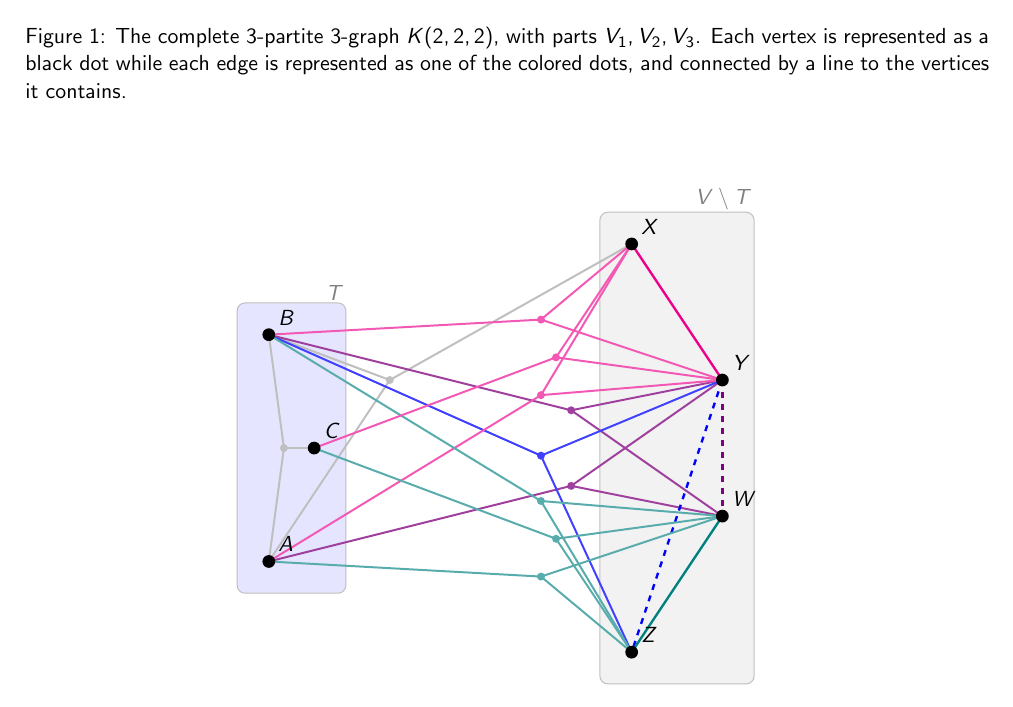
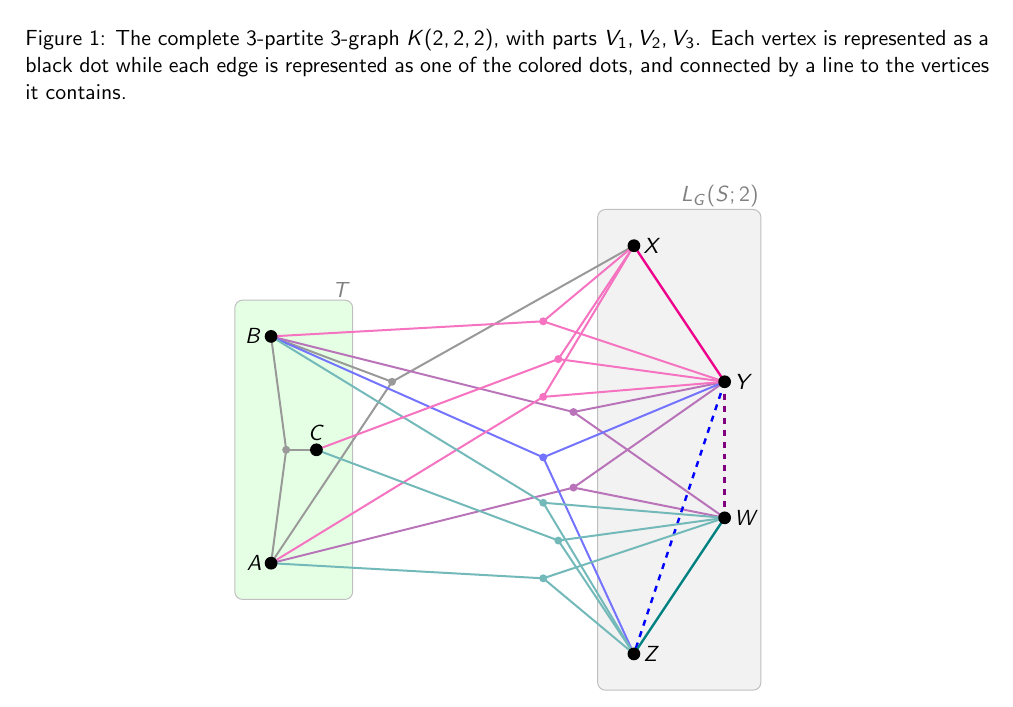
Before and after one commit to ferranEspuna/TFM, a LaTeX thesis (src/thesis.tex, which reads src/figures/common_link.tex): part of page 10 of 21, cut so that both start at the same text. Compiled offline with pdfLaTeX.

Commit message:
progress on the picture

```diff
--- a/src/figures/common_link.tex
+++ b/src/figures/common_link.tex
@@ -10,88 +10,88 @@
 \coordinate (W) at (10.00, 3.00);
 % Hyperedge root coordinates
 \coordinate (R0) at (6.000, 5.667);
-\coordinate (R2) at (6.000, 7.333);
-\coordinate (R3) at (6.667, 5.333);
-\coordinate (R4) at (6.000, 1.667);
-\coordinate (R5) at (6.000, 3.333);
-\coordinate (R6) at (2.667, 6.000);
-\coordinate (R7) at (6.667, 3.667);
-\coordinate (R8) at (6.000, 4.333);
-\coordinate (R9) at (0.333, 4.500);
-\coordinate (R10) at (6.333, 6.500);
-\coordinate (R11) at (6.333, 2.500);
+\coordinate (R1) at (6.000, 7.333);
+\coordinate (R2) at (6.667, 5.333);
+\coordinate (R3) at (6.000, 1.667);
+\coordinate (R4) at (6.000, 3.333);
+\coordinate (R5) at (2.667, 6.000);
+\coordinate (R6) at (6.667, 3.667);
+\coordinate (R7) at (6.000, 4.333);
+\coordinate (R8) at (0.333, 4.500);
+\coordinate (R9) at (6.333, 6.500);
+\coordinate (R10) at (6.333, 2.500);
 % Draw background boxes for T and V \ T
-\draw[fill=blue!10, rounded corners, line width=0.5pt, draw=gray!50] (-0.70, 1.30) rectangle (1.70, 7.70);
-\node at (1.70, 7.70) [anchor=south east, inner sep=1pt, text=gray] {$T$};
-\draw[fill=gray!10, rounded corners, line width=0.5pt, draw=gray!50] (7.30, -0.70) rectangle (10.70, 9.70);
-\node at (10.70, 9.70) [anchor=south east, inner sep=1pt, text=gray] {$V \setminus T$};
+\draw[fill=green!10, rounded corners, line width=0.5pt, draw=gray!50] (-0.80, 1.20) rectangle (1.80, 7.80);
+\node at (1.80, 7.80) [anchor=south east, inner sep=1pt, text=gray] {$T$};
+\draw[fill=gray!10, rounded corners, line width=0.5pt, draw=gray!50] (7.20, -0.80) rectangle (10.80, 9.80);
+\node at (10.80, 9.80) [anchor=south east, inner sep=1pt, text=gray] {$L_G(S; 2)$};
 % Draw hyperedges with |H n T| > k-j (dashed gray, background)
-\draw[line width=1.0pt, color=gray!50!white, solid] (R6) -- (A);
-\draw[line width=1.0pt, color=gray!50!white, solid] (R6) -- (B);
-\draw[line width=1.0pt, color=gray!50!white, solid] (R6) -- (X);
-\fill[gray!50!white] (R6) circle (2.5pt);
-\draw[line width=1.0pt, color=gray!50!white, solid] (R9) -- (A);
-\draw[line width=1.0pt, color=gray!50!white, solid] (R9) -- (B);
-\draw[line width=1.0pt, color=gray!50!white, solid] (R9) -- (C);
-\fill[gray!50!white] (R9) circle (2.5pt);
+\draw[line width=1.0pt, color=gray!80!white, solid] (R5) -- (A);
+\draw[line width=1.0pt, color=gray!80!white, solid] (R5) -- (B);
+\draw[line width=1.0pt, color=gray!80!white, solid] (R5) -- (X);
+\fill[gray!80!white] (R5) circle (2.5pt);
+\draw[line width=1.0pt, color=gray!80!white, solid] (R8) -- (A);
+\draw[line width=1.0pt, color=gray!80!white, solid] (R8) -- (B);
+\draw[line width=1.0pt, color=gray!80!white, solid] (R8) -- (C);
+\fill[gray!80!white] (R8) circle (2.5pt);
 % Draw hyperedges contributing to 'almost' links (dashed colored)
-\draw[line width=1.0pt, color=violet!75!white, solid] (R3) -- (B);
-\draw[line width=1.0pt, color=violet!75!white, solid] (R3) -- (Y);
-\draw[line width=1.0pt, color=violet!75!white, solid] (R3) -- (W);
-\fill[violet!75!white] (R3) circle (2.5pt);
-\draw[line width=1.0pt, color=violet!75!white, solid] (R7) -- (A);
-\draw[line width=1.0pt, color=violet!75!white, solid] (R7) -- (Y);
-\draw[line width=1.0pt, color=violet!75!white, solid] (R7) -- (W);
-\fill[violet!75!white] (R7) circle (2.5pt);
-\draw[line width=1.0pt, color=blue!75!white, solid] (R8) -- (B);
-\draw[line width=1.0pt, color=blue!75!white, solid] (R8) -- (Y);
-\draw[line width=1.0pt, color=blue!75!white, solid] (R8) -- (Z);
-\fill[blue!75!white] (R8) circle (2.5pt);
+\draw[line width=1.0pt, color=violet!55!white, solid] (R2) -- (B);
+\draw[line width=1.0pt, color=violet!55!white, solid] (R2) -- (Y);
+\draw[line width=1.0pt, color=violet!55!white, solid] (R2) -- (W);
+\fill[violet!55!white] (R2) circle (2.5pt);
+\draw[line width=1.0pt, color=violet!55!white, solid] (R6) -- (A);
+\draw[line width=1.0pt, color=violet!55!white, solid] (R6) -- (Y);
+\draw[line width=1.0pt, color=violet!55!white, solid] (R6) -- (W);
+\fill[violet!55!white] (R6) circle (2.5pt);
+\draw[line width=1.0pt, color=blue!55!white, solid] (R7) -- (B);
+\draw[line width=1.0pt, color=blue!55!white, solid] (R7) -- (Y);
+\draw[line width=1.0pt, color=blue!55!white, solid] (R7) -- (Z);
+\fill[blue!55!white] (R7) circle (2.5pt);
 % Draw 'almost' link edges (dashed colored)
 \draw[color=blue, very thick, dashed] (Y) -- (Z);
 \draw[color=violet, very thick, dashed] (Y) -- (W);
 % Draw hyperedges contributing to TRUE links (solid colored)
-\draw[line width=1.0pt, color=magenta!65!white, solid] (R0) -- (A);
-\draw[line width=1.0pt, color=magenta!65!white, solid] (R0) -- (X);
-\draw[line width=1.0pt, color=magenta!65!white, solid] (R0) -- (Y);
-\fill[magenta!65!white] (R0) circle (2.5pt);
-\draw[line width=1.0pt, color=magenta!65!white, solid] (R2) -- (B);
-\draw[line width=1.0pt, color=magenta!65!white, solid] (R2) -- (X);
-\draw[line width=1.0pt, color=magenta!65!white, solid] (R2) -- (Y);
-\fill[magenta!65!white] (R2) circle (2.5pt);
-\draw[line width=1.0pt, color=teal!65!white, solid] (R4) -- (A);
-\draw[line width=1.0pt, color=teal!65!white, solid] (R4) -- (Z);
-\draw[line width=1.0pt, color=teal!65!white, solid] (R4) -- (W);
-\fill[teal!65!white] (R4) circle (2.5pt);
-\draw[line width=1.0pt, color=teal!65!white, solid] (R5) -- (B);
-\draw[line width=1.0pt, color=teal!65!white, solid] (R5) -- (Z);
-\draw[line width=1.0pt, color=teal!65!white, solid] (R5) -- (W);
-\fill[teal!65!white] (R5) circle (2.5pt);
-\draw[line width=1.0pt, color=magenta!65!white, solid] (R10) -- (C);
-\draw[line width=1.0pt, color=magenta!65!white, solid] (R10) -- (X);
-\draw[line width=1.0pt, color=magenta!65!white, solid] (R10) -- (Y);
-\fill[magenta!65!white] (R10) circle (2.5pt);
-\draw[line width=1.0pt, color=teal!65!white, solid] (R11) -- (C);
-\draw[line width=1.0pt, color=teal!65!white, solid] (R11) -- (Z);
-\draw[line width=1.0pt, color=teal!65!white, solid] (R11) -- (W);
-\fill[teal!65!white] (R11) circle (2.5pt);
+\draw[line width=1.0pt, color=magenta!55!white, solid] (R0) -- (A);
+\draw[line width=1.0pt, color=magenta!55!white, solid] (R0) -- (X);
+\draw[line width=1.0pt, color=magenta!55!white, solid] (R0) -- (Y);
+\fill[magenta!55!white] (R0) circle (2.5pt);
+\draw[line width=1.0pt, color=magenta!55!white, solid] (R1) -- (B);
+\draw[line width=1.0pt, color=magenta!55!white, solid] (R1) -- (X);
+\draw[line width=1.0pt, color=magenta!55!white, solid] (R1) -- (Y);
+\fill[magenta!55!white] (R1) circle (2.5pt);
+\draw[line width=1.0pt, color=teal!55!white, solid] (R3) -- (A);
+\draw[line width=1.0pt, color=teal!55!white, solid] (R3) -- (Z);
+\draw[line width=1.0pt, color=teal!55!white, solid] (R3) -- (W);
+\fill[teal!55!white] (R3) circle (2.5pt);
+\draw[line width=1.0pt, color=teal!55!white, solid] (R4) -- (B);
+\draw[line width=1.0pt, color=teal!55!white, solid] (R4) -- (Z);
+\draw[line width=1.0pt, color=teal!55!white, solid] (R4) -- (W);
+\fill[teal!55!white] (R4) circle (2.5pt);
+\draw[line width=1.0pt, color=magenta!55!white, solid] (R9) -- (C);
+\draw[line width=1.0pt, color=magenta!55!white, solid] (R9) -- (X);
+\draw[line width=1.0pt, color=magenta!55!white, solid] (R9) -- (Y);
+\fill[magenta!55!white] (R9) circle (2.5pt);
+\draw[line width=1.0pt, color=teal!55!white, solid] (R10) -- (C);
+\draw[line width=1.0pt, color=teal!55!white, solid] (R10) -- (Z);
+\draw[line width=1.0pt, color=teal!55!white, solid] (R10) -- (W);
+\fill[teal!55!white] (R10) circle (2.5pt);
 % Draw TRUE common 2-link graph edges (solid colored)
 \draw[color=magenta, very thick, solid] (X) -- (Y);
 \draw[color=teal, very thick, solid] (Z) -- (W);
 % Draw other/generic hyperedges (solid gray)
 % Draw vertices (foreground layer)
 \fill[black] (A) circle (4.0pt);
-\node[above right=1pt, color=black] at (A) {$A$};
+\node[left=1pt, color=black] at (A) {$A$};
 \fill[black] (B) circle (4.0pt);
-\node[above right=1pt, color=black] at (B) {$B$};
+\node[left=1pt, color=black] at (B) {$B$};
 \fill[black] (C) circle (4.0pt);
-\node[above right=1pt, color=black] at (C) {$C$};
+\node[above=1pt, color=black] at (C) {$C$};
 \fill[black] (X) circle (4.0pt);
-\node[above right=1pt, color=black] at (X) {$X$};
+\node[right=1pt, color=black] at (X) {$X$};
 \fill[black] (Y) circle (4.0pt);
-\node[above right=1pt, color=black] at (Y) {$Y$};
+\node[right=1pt, color=black] at (Y) {$Y$};
 \fill[black] (Z) circle (4.0pt);
-\node[above right=1pt, color=black] at (Z) {$Z$};
+\node[right=1pt, color=black] at (Z) {$Z$};
 \fill[black] (W) circle (4.0pt);
-\node[above right=1pt, color=black] at (W) {$W$};
+\node[right=1pt, color=black] at (W) {$W$};
 \end{tikzpicture}
```
Also changed, not shown: out/thesis.pdf, 1 other file.
